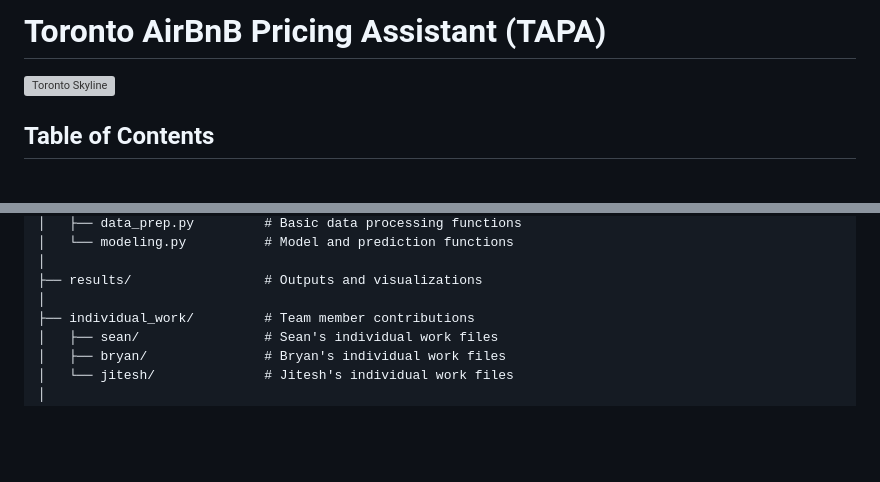
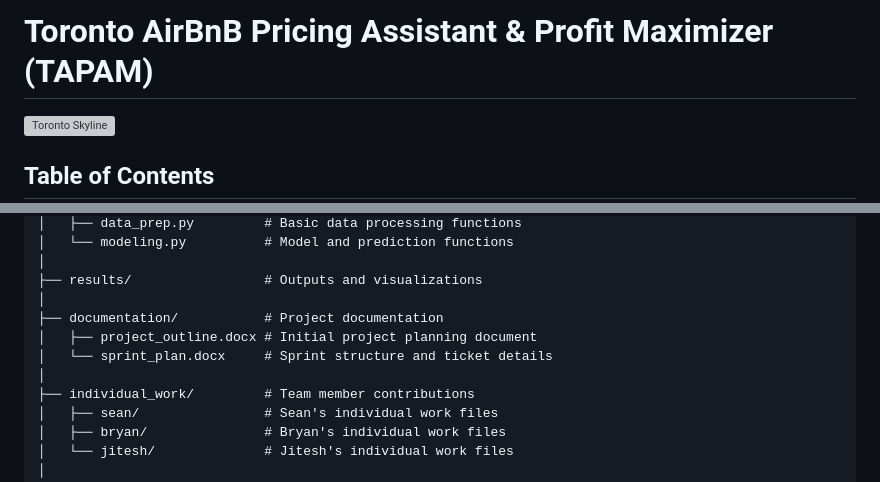
Before and after one commit to Oceanpro00/toronto_airbnb_investment_navigator, a Markdown page: README.md, 2 parts joined by grey strips. Drawn GitHub-style; blank space fills up the shorter version; grey boxes are pictures that could not be loaded.

```diff
--- a/README.md
+++ b/README.md
@@ -1,4 +1,4 @@
-# Toronto AirBnB Pricing Assistant (TAPA)
+# Toronto AirBnB Pricing Assistant & Profit Maximizer (TAPAM)
 
 ![Toronto Skyline](https://images.unsplash.com/photo-1517090504586-fde19ea6066f?auto=format&fit=crop&q=80&w=1200)
 
@@ -188,6 +188,10 @@ toronto_airbnb_pricing_assistant/
 │
 ├── results/                 # Outputs and visualizations
 │
+├── documentation/           # Project documentation
+│   ├── project_outline.docx # Initial project planning document
+│   └── sprint_plan.docx     # Sprint structure and ticket details
+│
 ├── individual_work/         # Team member contributions
 │   ├── sean/                # Sean's individual work files
 │   ├── bryan/               # Bryan's individual work files
```
